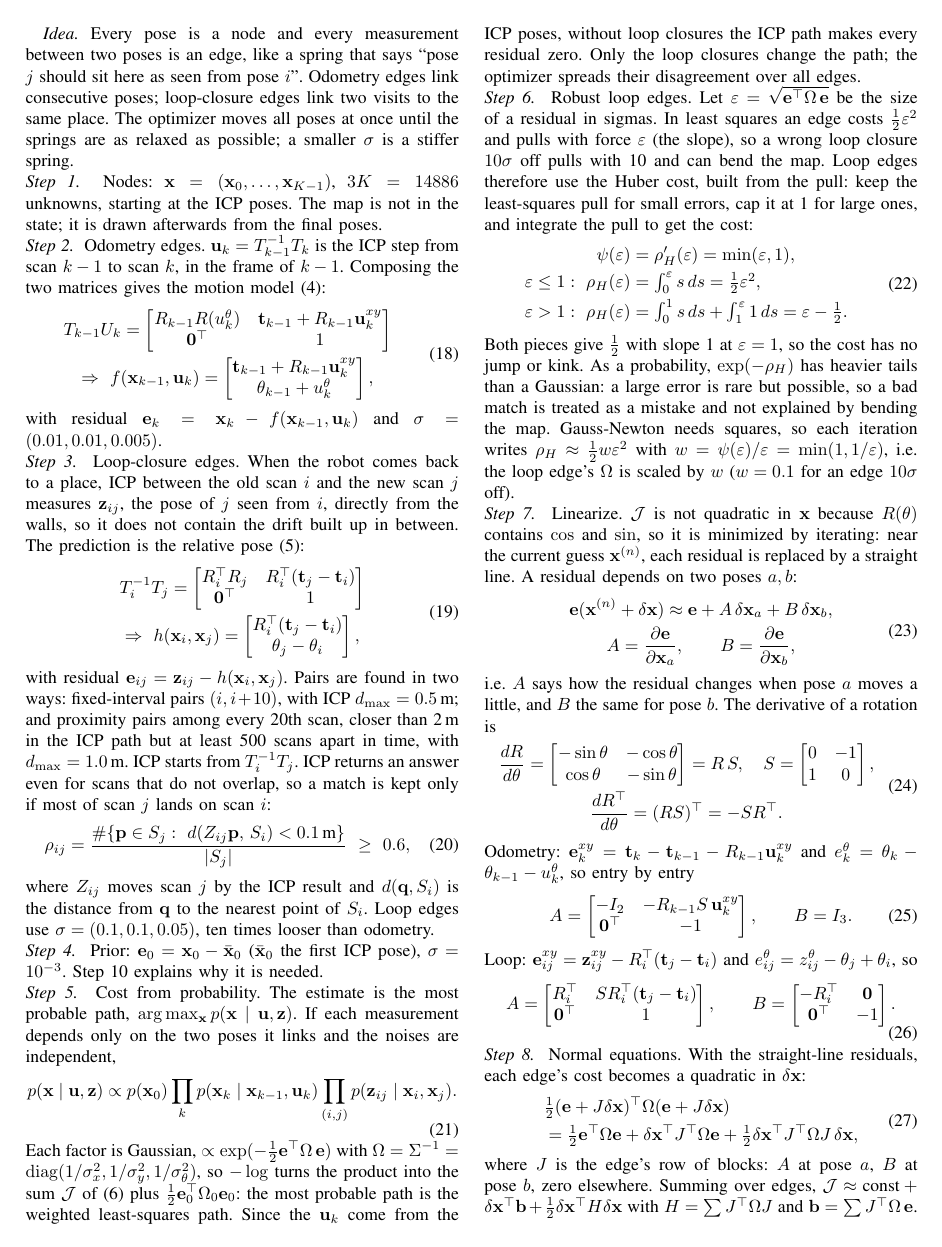
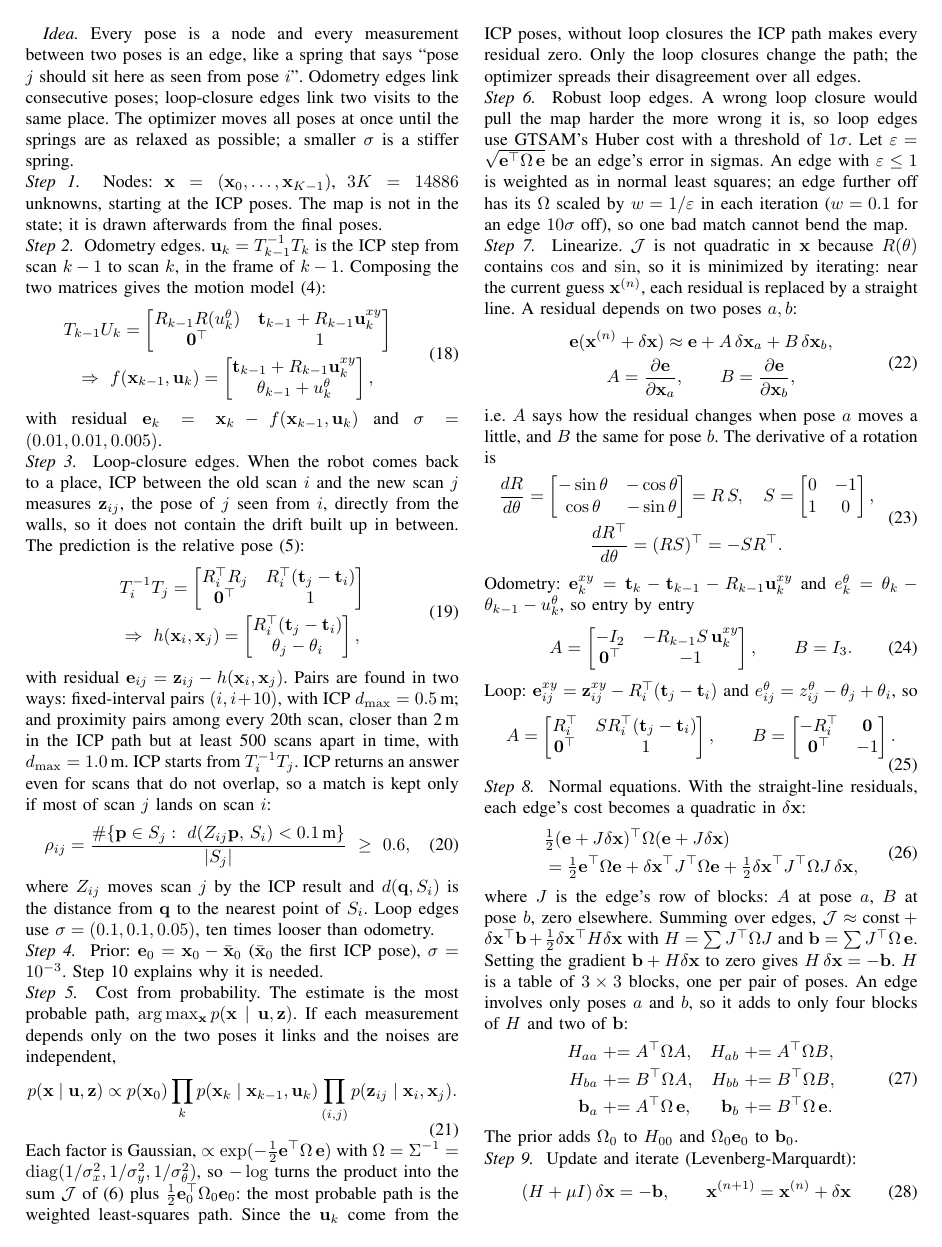
Before and after one commit to Adityawks28/ece276a-projects, a LaTeX paper (ECE276A_PR2/report/main.tex): page 4 of 9. Compiled offline with pdfLaTeX.

Commit message:
Shorten Huber step in Project 2 report

```diff
--- a/ECE276A_PR2/report/main.tex
+++ b/ECE276A_PR2/report/main.tex
@@ -507,27 +507,13 @@ $\mathbf{u}_k$ come from the ICP poses, without loop closures the ICP path
 makes every residual zero. Only the loop closures change the path; the
 optimizer spreads their disagreement over all edges.
 
-\step{6} Robust loop edges. Let
-$\varepsilon=\sqrt{\mathbf{e}^\top\Omega\,\mathbf{e}}$ be the size of a
-residual in sigmas. In least squares an edge costs $\tfrac12\varepsilon^2$
-and pulls with force $\varepsilon$ (the slope), so a wrong loop closure
-$10\sigma$ off pulls with 10 and can bend the map. Loop edges therefore use
-the Huber cost, built from the pull: keep the least-squares pull for small
-errors, cap it at 1 for large ones, and integrate the pull to get the cost:
-\begin{equation}
-\begin{aligned}
-\psi(\varepsilon)&=\rho_H'(\varepsilon)=\min(\varepsilon,1),\\
-\varepsilon\le1:\ \rho_H(\varepsilon)&=\textstyle\int_0^{\varepsilon}s\,ds=\tfrac12\varepsilon^2,\\
-\varepsilon>1:\ \rho_H(\varepsilon)&=\textstyle\int_0^{1}s\,ds+\int_1^{\varepsilon}1\,ds=\varepsilon-\tfrac12.
-\end{aligned}
-\end{equation}
-Both pieces give $\tfrac12$ with slope 1 at $\varepsilon=1$, so the cost has
-no jump or kink. As a probability, $\exp(-\rho_H)$ has heavier tails than a
-Gaussian: a large error is rare but possible, so a bad match is treated as
-a mistake and not explained by bending the map. Gauss-Newton needs squares,
-so each iteration writes $\rho_H\approx\tfrac12w\varepsilon^2$ with
-$w=\psi(\varepsilon)/\varepsilon=\min(1,1/\varepsilon)$, i.e.\ the loop
-edge's $\Omega$ is scaled by $w$ ($w=0.1$ for an edge $10\sigma$ off).
+\step{6} Robust loop edges. A wrong loop closure would pull the map
+harder the more wrong it is, so loop edges use GTSAM's Huber cost with a
+threshold of $1\sigma$. Let $\varepsilon=\sqrt{\mathbf{e}^\top\Omega\,\mathbf{e}}$
+be an edge's error in sigmas. An edge with $\varepsilon\le1$ is weighted as
+in normal least squares; an edge further off has its $\Omega$ scaled by
+$w=1/\varepsilon$ in each iteration ($w=0.1$ for an edge $10\sigma$ off), so
+one bad match cannot bend the map.
 
 \step{7} Linearize. $\mathcal{J}$ is not quadratic in $\x$ because $R(\theta)$
 contains $\cos$ and $\sin$, so it is minimized by iterating: near the
```
Also changed, not shown: ECE276A_PR2/ECE276A_PR2_Report.pdf.
